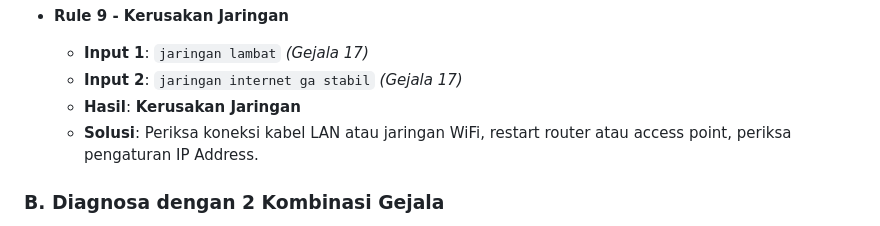
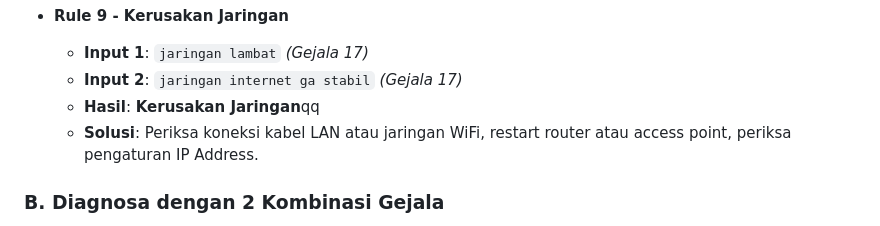
Before and after one commit to ArdhieFirdaus/Troubleshooting-Komputer, a Markdown page: DEMO_KATAKUNCI_FINAL.md, the part around the change. GitHub-like rendering.

Commit message:
DEMO SIDANG 2

```diff
--- a/DEMO_KATAKUNCI_FINAL.md
+++ b/DEMO_KATAKUNCI_FINAL.md
@@ -57,7 +57,7 @@ Dokumen ini dipakai untuk mengetes chatbot diagnosa berdasarkan kata kunci yang
 - **Rule 9 - Kerusakan Jaringan**
   - **Input 1**: `jaringan lambat` *(Gejala 17)*
   - **Input 2**: `jaringan internet ga stabil` *(Gejala 17)*
-  - **Hasil**: **Kerusakan Jaringan**
+  - **Hasil**: **Kerusakan Jaringan**qq
   - **Solusi**: Periksa koneksi kabel LAN atau jaringan WiFi, restart router atau access point, periksa pengaturan IP Address.
 
 ### B. Diagnosa dengan 2 Kombinasi Gejala
```
